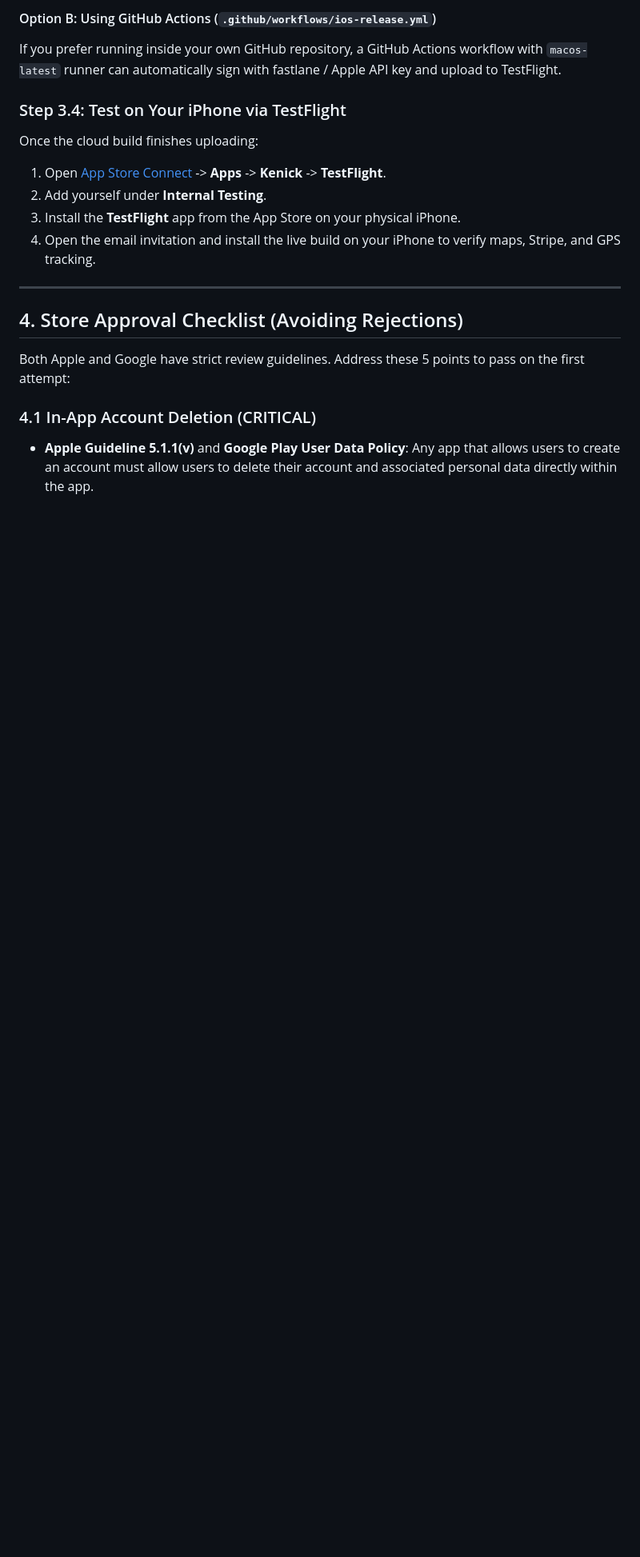
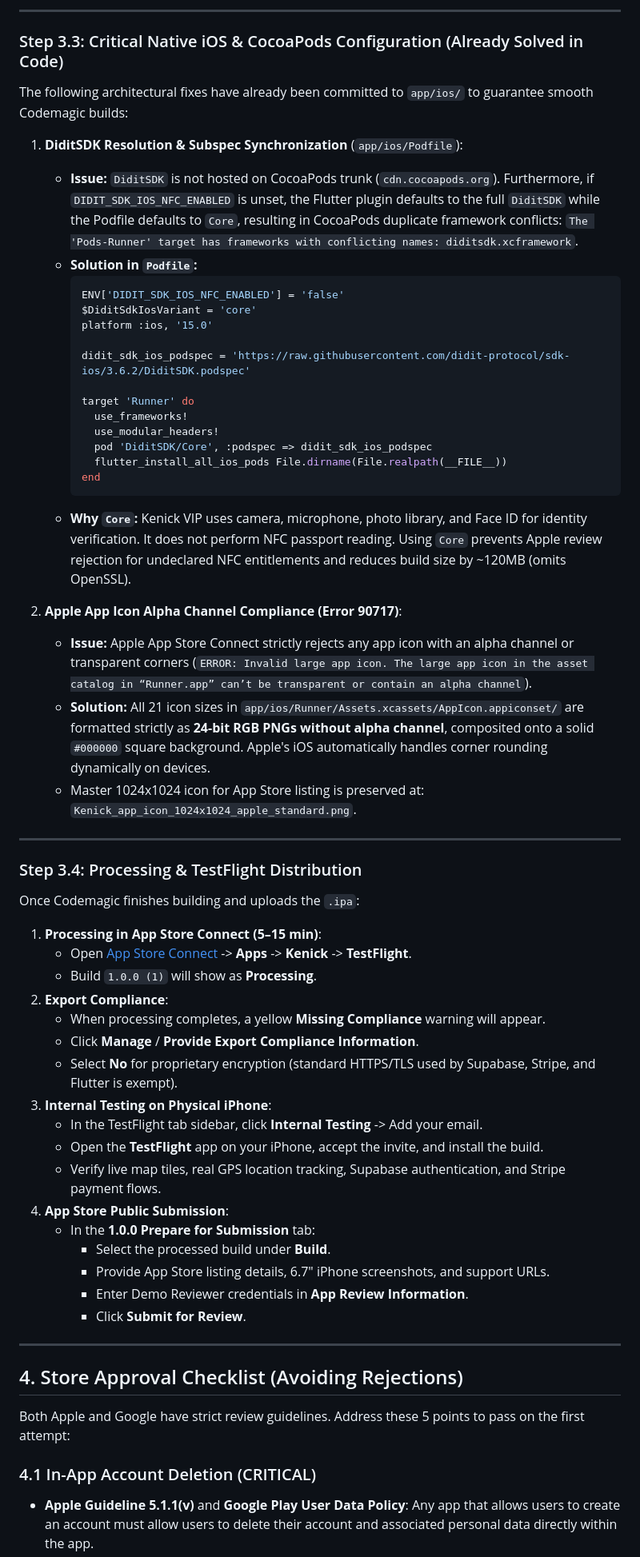
Before and after one commit to k3lvincodes/klux-vip, a Markdown page: docs/store-deployment-plan.md, the part around one of its changes. Shown at 80% size. Drawn GitHub-style; blank space fills up the shorter version.

````diff
--- a/docs/store-deployment-plan.md
+++ b/docs/store-deployment-plan.md
@@ -194,13 +191,57 @@ You do all of this in your web browser:
 
-#### Option B: Using GitHub Actions (`.github/workflows/ios-release.yml`)
-If you prefer running inside your own GitHub repository, a GitHub Actions workflow with `macos-latest` runner can automatically sign with fastlane / Apple API key and upload to TestFlight.
+---
 
-### Step 3.4: Test on Your iPhone via TestFlight
-Once the cloud build finishes uploading:
-1. Open [App Store Connect](https://appstoreconnect.apple.com/) -> **Apps** -> **Kenick** -> **TestFlight**.
-2. Add yourself under **Internal Testing**.
-3. Install the **TestFlight** app from the App Store on your physical iPhone.
-4. Open the email invitation and install the live build on your iPhone to verify maps, Stripe, and GPS tracking.
+### Step 3.3: Critical Native iOS & CocoaPods Configuration (Already Solved in Code)
+
+The following architectural fixes have already been committed to `app/ios/` to guarantee smooth Codemagic builds:
+
+1. **DiditSDK Resolution & Subspec Synchronization** (`app/ios/Podfile`):
+   - **Issue:** `DiditSDK` is not hosted on CocoaPods trunk (`cdn.cocoapods.org`). Furthermore, if `DIDIT_SDK_IOS_NFC_ENABLED` is unset, the Flutter plugin defaults to the full `DiditSDK` while the Podfile defaults to `Core`, resulting in CocoaPods duplicate framework conflicts: `The 'Pods-Runner' target has frameworks with conflicting names: diditsdk.xcframework`.
+   - **Solution in `Podfile`:**
+     ```ruby
+     ENV['DIDIT_SDK_IOS_NFC_ENABLED'] = 'false'
+     $DiditSdkIosVariant = 'core'
+     platform :ios, '15.0'
+
+     didit_sdk_ios_podspec = 'https://raw.githubusercontent.com/didit-protocol/sdk-ios/3.6.2/DiditSDK.podspec'
+
+     target 'Runner' do
+       use_frameworks!
+       use_modular_headers!
+       pod 'DiditSDK/Core', :podspec => didit_sdk_ios_podspec
+       flutter_install_all_ios_pods File.dirname(File.realpath(__FILE__))
+     end
+     ```
+   - **Why `Core`:** Kenick VIP uses camera, microphone, photo library, and Face ID for identity verification. It does not perform NFC passport reading. Using `Core` prevents Apple review rejection for undeclared NFC entitlements and reduces build size by ~120MB (omits OpenSSL).
+
+2. **Apple App Icon Alpha Channel Compliance (Error 90717)**:
+   - **Issue:** Apple App Store Connect strictly rejects any app icon with an alpha channel or transparent corners (`ERROR: Invalid large app icon. The large app icon in the asset catalog in “Runner.app” can’t be transparent or contain an alpha channel`).
+   - **Solution:** All 21 icon sizes in `app/ios/Runner/Assets.xcassets/AppIcon.appiconset/` are formatted strictly as **24-bit RGB PNGs without alpha channel**, composited onto a solid `#000000` square background. Apple's iOS automatically handles corner rounding dynamically on devices.
+   - Master 1024x1024 icon for App Store listing is preserved at: `Kenick_app_icon_1024x1024_apple_standard.png`.
+
+---
+
+### Step 3.4: Processing & TestFlight Distribution
+
+Once Codemagic finishes building and uploads the `.ipa`:
+
+1. **Processing in App Store Connect (5–15 min)**:
+   - Open [App Store Connect](https://appstoreconnect.apple.com/) -> **Apps** -> **Kenick** -> **TestFlight**.
+   - Build `1.0.0 (1)` will show as **Processing**.
+2. **Export Compliance**:
+   - When processing completes, a yellow **Missing Compliance** warning will appear.
+   - Click **Manage** / **Provide Export Compliance Information**.
+   - Select **No** for proprietary encryption (standard HTTPS/TLS used by Supabase, Stripe, and Flutter is exempt).
+3. **Internal Testing on Physical iPhone**:
+   - In the TestFlight tab sidebar, click **Internal Testing** -> Add your email.
+   - Open the **TestFlight** app on your iPhone, accept the invite, and install the build.
+   - Verify live map tiles, real GPS location tracking, Supabase authentication, and Stripe payment flows.
+4. **App Store Public Submission**:
+   - In the **1.0.0 Prepare for Submission** tab:
+     - Select the processed build under **Build**.
+     - Provide App Store listing details, 6.7" iPhone screenshots, and support URLs.
+     - Enter Demo Reviewer credentials in **App Review Information**.
+     - Click **Submit for Review**.
 
 ---
 
````
Also changed, not shown: other parts of docs/store-deployment-plan.md (+50 -50 lines).
